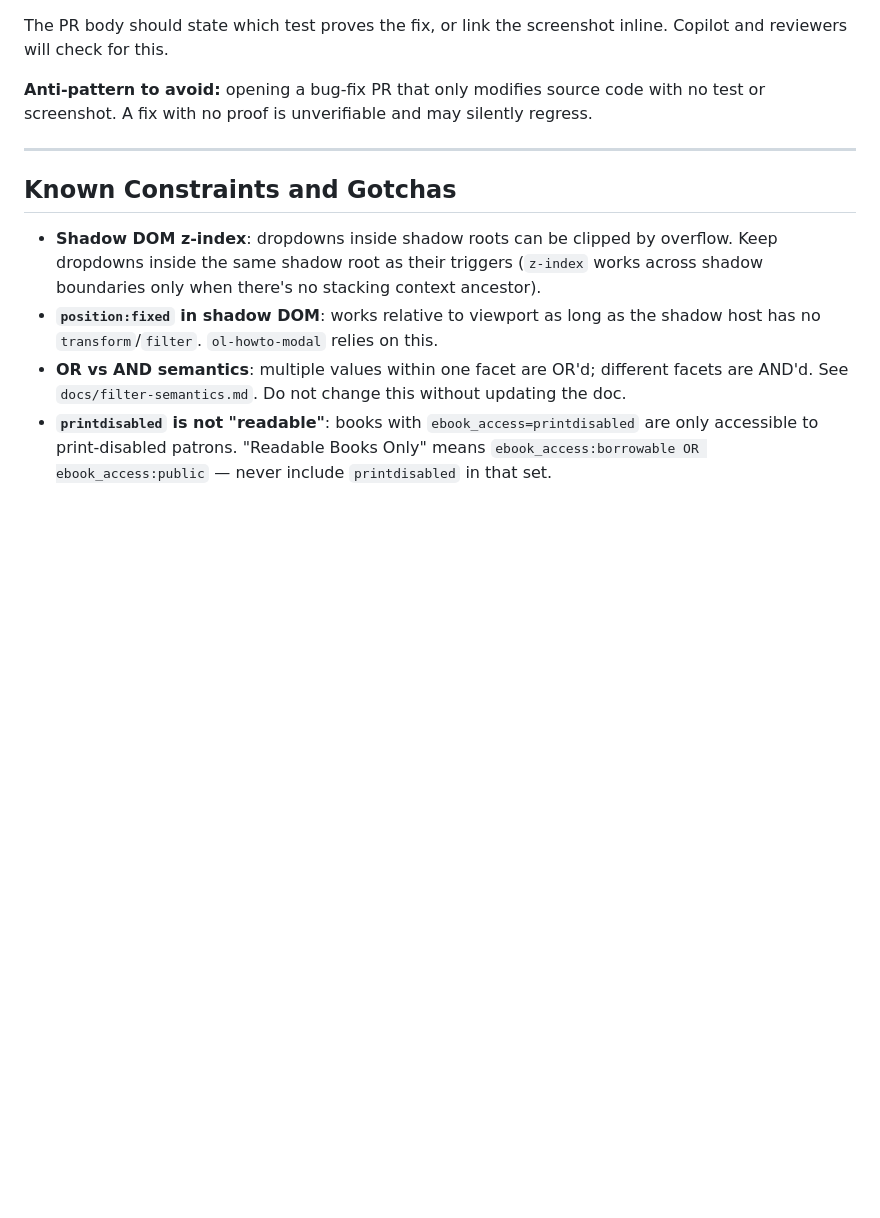
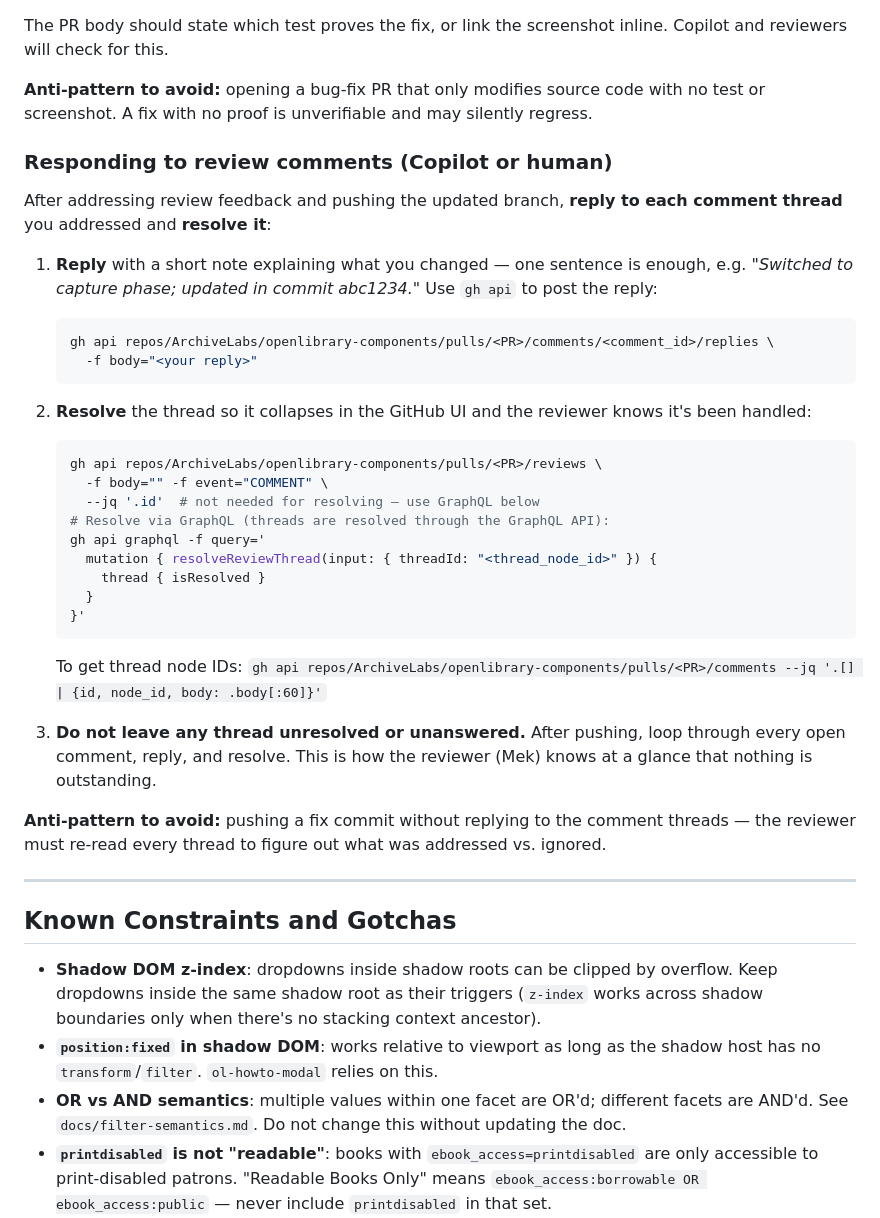
Before and after one commit to ArchiveLabs/openlibrary-components, a Markdown page: AGENTS.md, the part around the change. Drawn GitHub-style; blank space fills up the shorter version.

Commit message:
docs: add rule for replying to and resolving review comment threads after addressing feedback

````diff
--- a/AGENTS.md
+++ b/AGENTS.md
@@ -122,6 +122,33 @@ The PR body should state which test proves the fix, or link the screenshot inlin
 
 **Anti-pattern to avoid:** opening a bug-fix PR that only modifies source code with no test or screenshot. A fix with no proof is unverifiable and may silently regress.
 
+### Responding to review comments (Copilot or human)
+
+After addressing review feedback and pushing the updated branch, **reply to each comment thread** you addressed and **resolve it**:
+
+1. **Reply** with a short note explaining what you changed — one sentence is enough, e.g. *"Switched to capture phase; updated in commit abc1234."* Use `gh api` to post the reply:
+   ```bash
+   gh api repos/ArchiveLabs/openlibrary-components/pulls/<PR>/comments/<comment_id>/replies \
+     -f body="<your reply>"
+   ```
+2. **Resolve** the thread so it collapses in the GitHub UI and the reviewer knows it's been handled:
+   ```bash
+   gh api repos/ArchiveLabs/openlibrary-components/pulls/<PR>/reviews \
+     -f body="" -f event="COMMENT" \
+     --jq '.id'  # not needed for resolving — use GraphQL below
+   # Resolve via GraphQL (threads are resolved through the GraphQL API):
+   gh api graphql -f query='
+     mutation { resolveReviewThread(input: { threadId: "<thread_node_id>" }) {
+       thread { isResolved }
+     }
+   }'
+   ```
+   To get thread node IDs: `gh api repos/ArchiveLabs/openlibrary-components/pulls/<PR>/comments --jq '.[] | {id, node_id, body: .body[:60]}'`
+
+3. **Do not leave any thread unresolved or unanswered.** After pushing, loop through every open comment, reply, and resolve. This is how the reviewer (Mek) knows at a glance that nothing is outstanding.
+
+**Anti-pattern to avoid:** pushing a fix commit without replying to the comment threads — the reviewer must re-read every thread to figure out what was addressed vs. ignored.
+
 ---
 
 ## Known Constraints and Gotchas
````
